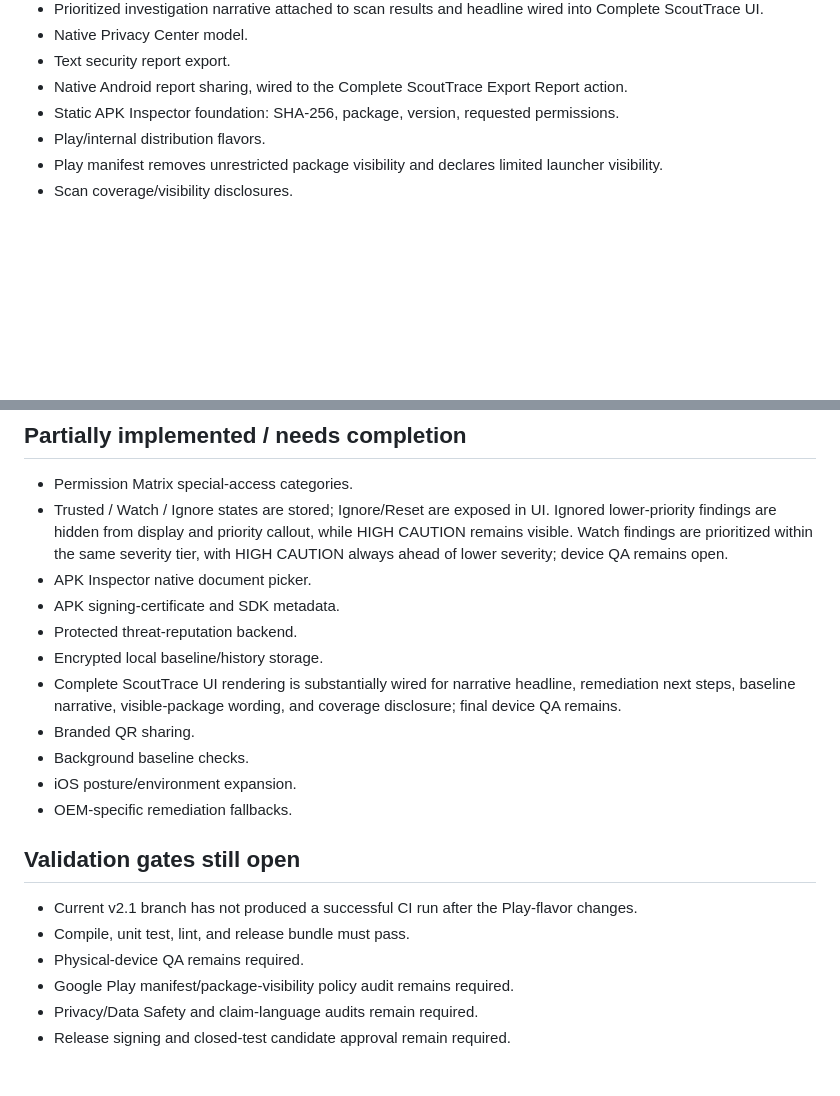
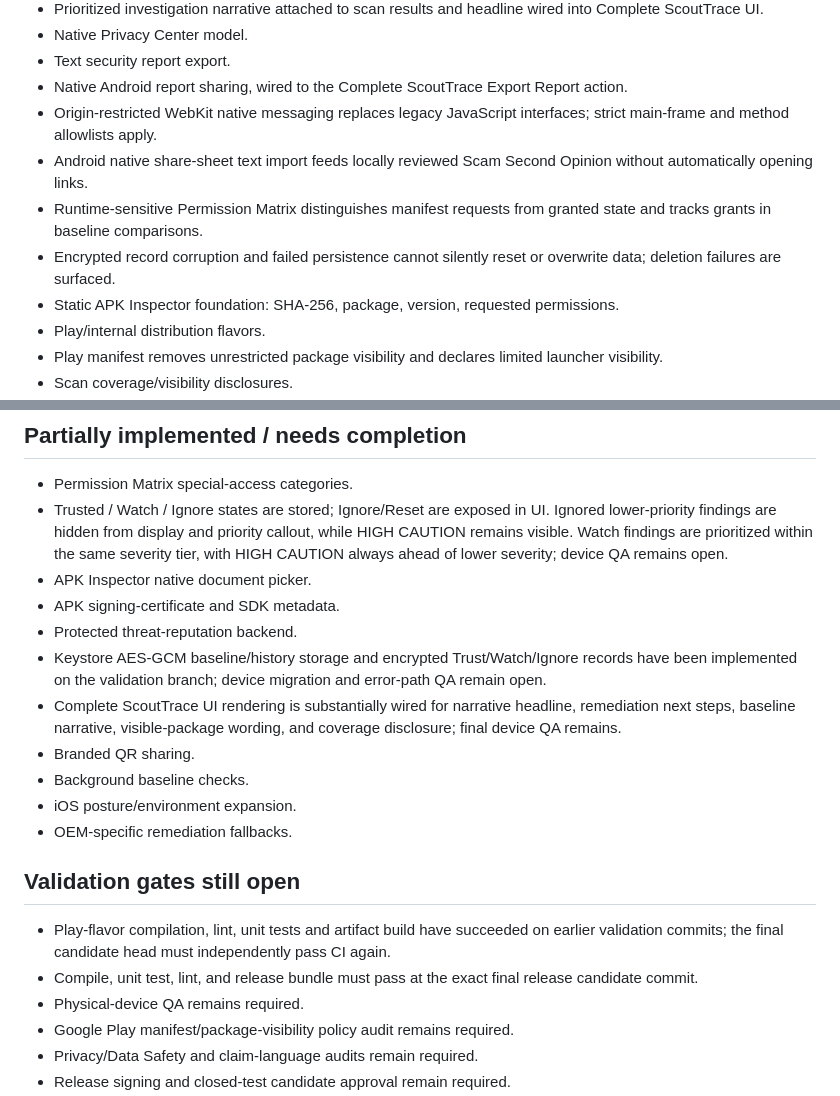
Before and after one commit to Brett81Ross/acelynn_scoutrace, a Markdown page: android/V2_1_ABL_STATUS.md, 2 parts joined by grey strips. Rendered like a GitHub page; blank space fills up the shorter version.

Commit message:
Reconcile ScoutTrace v2.1 build status with implemented secure bridge and privacy gates

```diff
--- a/android/V2_1_ABL_STATUS.md
+++ b/android/V2_1_ABL_STATUS.md
@@ -19,6 +19,10 @@ Validation branch only. No production deployment is authorized by this document.
 - Native Privacy Center model.
 - Text security report export.
 - Native Android report sharing, wired to the Complete ScoutTrace Export Report action.
+- Origin-restricted WebKit native messaging replaces legacy JavaScript interfaces; strict main-frame and method allowlists apply.
+- Android native share-sheet text import feeds locally reviewed Scam Second Opinion without automatically opening links.
+- Runtime-sensitive Permission Matrix distinguishes manifest requests from granted state and tracks grants in baseline comparisons.
+- Encrypted record corruption and failed persistence cannot silently reset or overwrite data; deletion failures are surfaced.
 - Static APK Inspector foundation: SHA-256, package, version, requested permissions.
 - Play/internal distribution flavors.
 - Play manifest removes unrestricted package visibility and declares limited launcher visibility.
@@ -36,7 +40,7 @@ Validation branch only. No production deployment is authorized by this document.
 - APK Inspector native document picker.
 - APK signing-certificate and SDK metadata.
 - Protected threat-reputation backend.
-- Encrypted local baseline/history storage.
+- Keystore AES-GCM baseline/history storage and encrypted Trust/Watch/Ignore records have been implemented on the validation branch; device migration and error-path QA remain open.
 - Complete ScoutTrace UI rendering is substantially wired for narrative headline, remediation next steps, baseline narrative, visible-package wording, and coverage disclosure; final device QA remains.
 - Branded QR sharing.
 - Background baseline checks.
@@ -44,8 +48,8 @@ Validation branch only. No production deployment is authorized by this document.
 - OEM-specific remediation fallbacks.
 
 ## Validation gates still open
-- Current v2.1 branch has not produced a successful CI run after the Play-flavor changes.
-- Compile, unit test, lint, and release bundle must pass.
+- Play-flavor compilation, lint, unit tests and artifact build have succeeded on earlier validation commits; the final candidate head must independently pass CI again.
+- Compile, unit test, lint, and release bundle must pass at the exact final release candidate commit.
 - Physical-device QA remains required.
 - Google Play manifest/package-visibility policy audit remains required.
 - Privacy/Data Safety and claim-language audits remain required.
```
